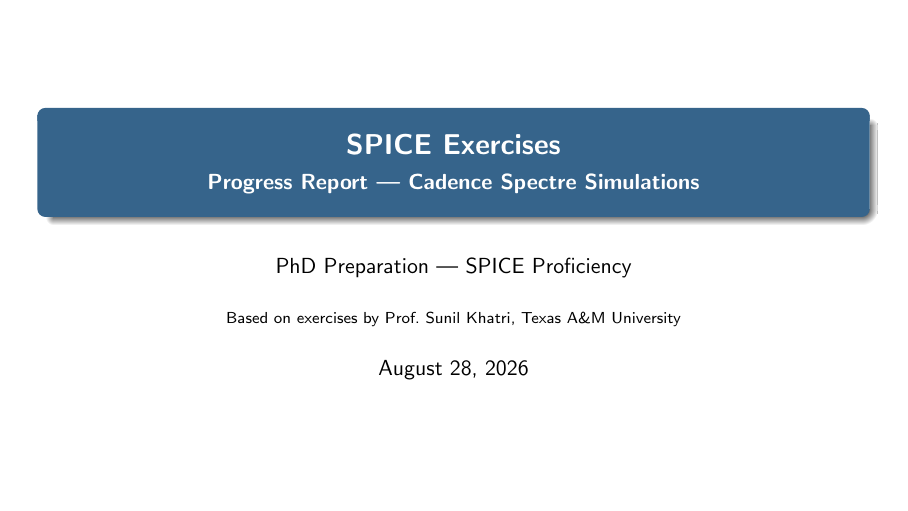
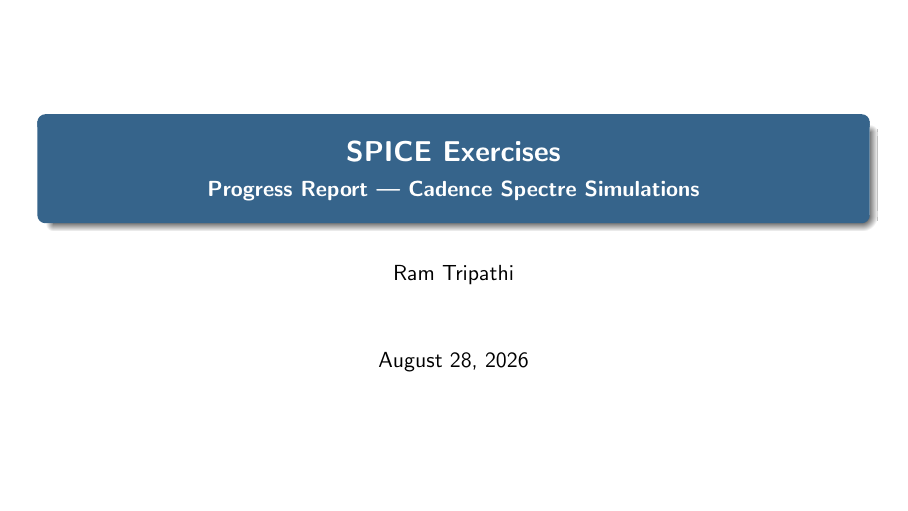
Before and after one commit to TheVoltageVikingRam/SPICE_Bootstrap, LaTeX slides (presentation.tex): page 1 of 13. Compiled offline with pdfLaTeX.

Commit message:
Updates from Overleaf

```diff
--- a/presentation.tex
+++ b/presentation.tex
@@ -47,9 +47,9 @@
 % ── Meta ────────────────────────────────────────────────────
 \title{SPICE Exercises}
 \subtitle{Progress Report — Cadence Spectre Simulations}
-\author{PhD Preparation \textemdash\ SPICE Proficiency}
+\author{Ram Tripathi}
 \date{\today}
-\institute{Based on exercises by Prof.\ Sunil Khatri, Texas A\&M University}
+
 
 % ============================================================
 \begin{document}
```
